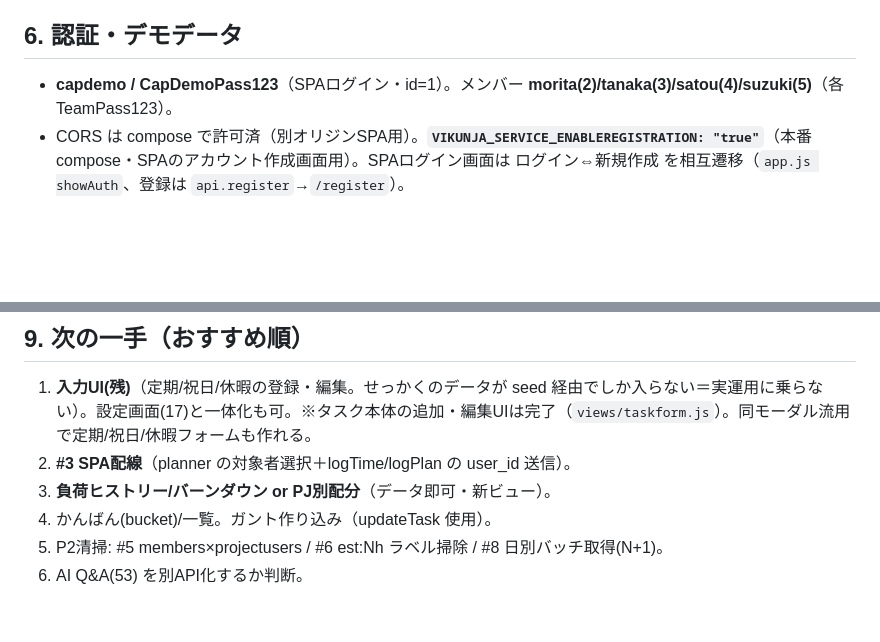
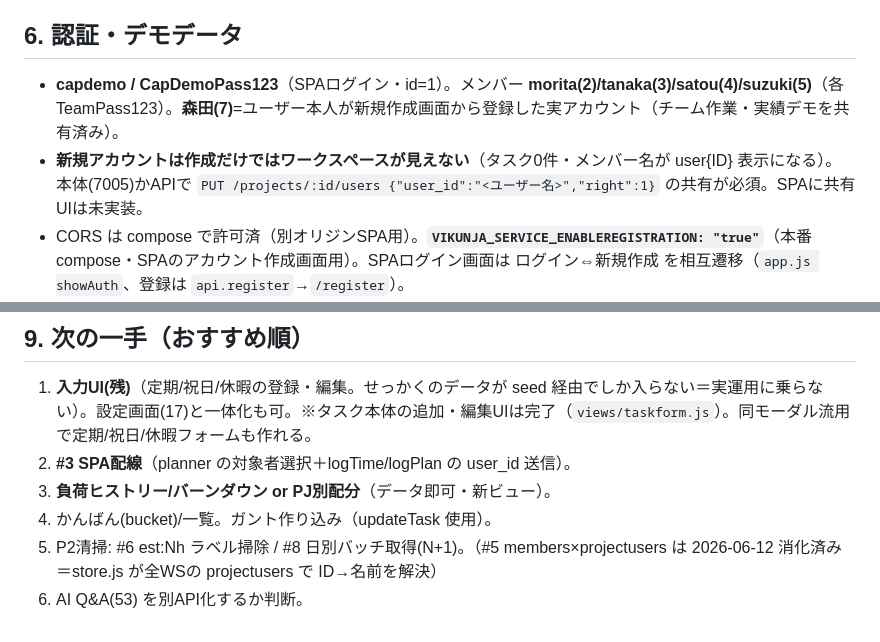
Before and after one commit to mister-X-is-your-father/office-work, a Markdown page: capacity-dashboard/HANDOFF.md, 2 parts joined by grey strips. Drawn GitHub-style; blank space fills up the shorter version.

Commit message:
capacity-dashboard: HANDOFF更新（P2#5消化・新規アカウントはWS共有必須の運用注意）
Co-Authored-By: Claude Opus 4.8 <noreply@anthropic.com>

```diff
--- a/capacity-dashboard/HANDOFF.md
+++ b/capacity-dashboard/HANDOFF.md
@@ -111,7 +111,8 @@ cd capacity-dashboard/app/lib/vendor && docker run --rm -v "$PWD":/out node:20-a
 `app/` を編集 → leo:7010 は作業ツリー直配信＝即反映、push で Pages 更新。**ブラウザはESモジュールをキャッシュ**するので強制リロード（Playwright は about:blank 経由で再ナビ）。
 
 ## 6. 認証・デモデータ
-- **capdemo / CapDemoPass123**（SPAログイン・id=1）。メンバー **morita(2)/tanaka(3)/satou(4)/suzuki(5)**（各 TeamPass123）。
+- **capdemo / CapDemoPass123**（SPAログイン・id=1）。メンバー **morita(2)/tanaka(3)/satou(4)/suzuki(5)**（各 TeamPass123）。**森田(7)**=ユーザー本人が新規作成画面から登録した実アカウント（チーム作業・実績デモを共有済み）。
+- **新規アカウントは作成だけではワークスペースが見えない**（タスク0件・メンバー名が user{ID} 表示になる）。本体(7005)かAPIで `PUT /projects/:id/users {"user_id":"<ユーザー名>","right":1}` の共有が必須。SPAに共有UIは未実装。
 - CORS は compose で許可済（別オリジンSPA用）。**`VIKUNJA_SERVICE_ENABLEREGISTRATION: "true"`**（本番compose・SPAのアカウント作成画面用）。SPAログイン画面は ログイン⇔新規作成 を相互遷移（`app.js showAuth`、登録は `api.register`→`/register`）。
 - seed（冪等・`/tmp/cap_token` に capdemo トークンを置いて実行）:
   - `backend-patch/seed-gantt-demo.py` … タスクの start/end/依存/担当（**⚠️ POST はスカラ全置換なので assignees も再適用、§7**）。
@@ -151,5 +152,5 @@ cd capacity-dashboard/app/lib/vendor && docker run --rm -v "$PWD":/out node:20-a
 2. **#3 SPA配線**（planner の対象者選択＋logTime/logPlan の user_id 送信）。
 3. **負荷ヒストリー/バーンダウン or PJ別配分**（データ即可・新ビュー）。
 4. かんばん(bucket)/一覧。ガント作り込み（updateTask 使用）。
-5. P2清掃: #5 members×projectusers / #6 est:Nh ラベル掃除 / #8 日別バッチ取得(N+1)。
+5. P2清掃: #6 est:Nh ラベル掃除 / #8 日別バッチ取得(N+1)。（#5 members×projectusers は 2026-06-12 消化済み＝store.js が全WSの projectusers で ID→名前を解決）
 6. AI Q&A(53) を別API化するか判断。
```
